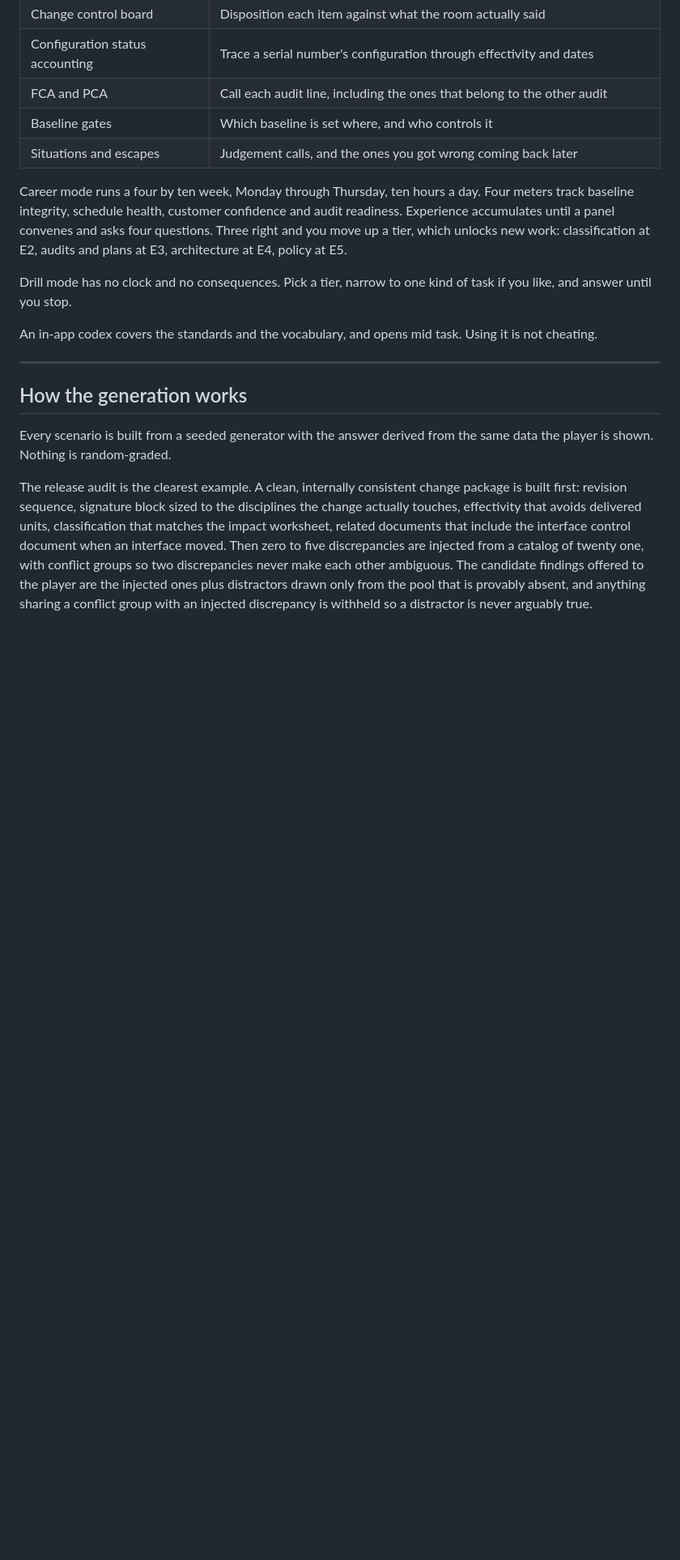
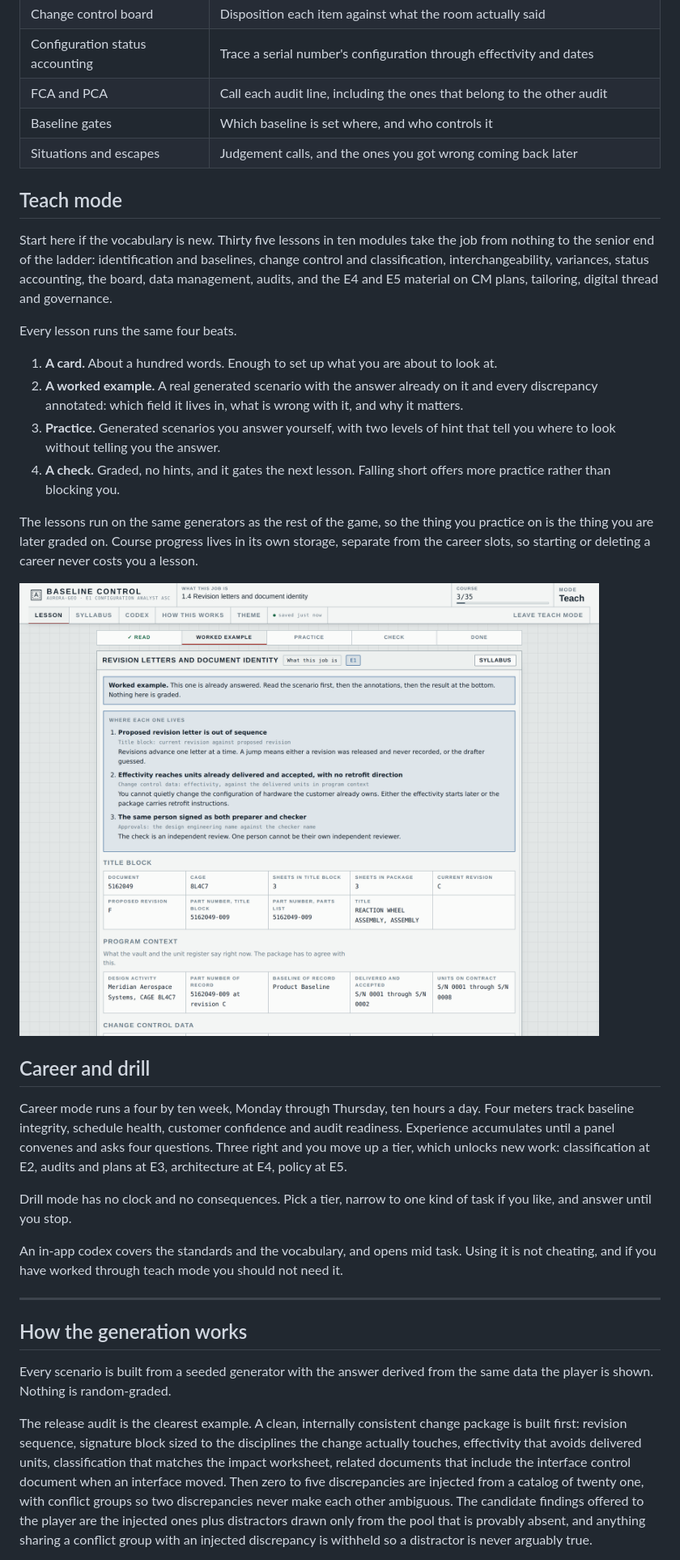
Before and after one commit to AntonyPerez0/baseline-control, a Markdown page: README.md, the part around the change printed below. Shown: that part at 81% size. GitHub-like rendering; pictures changed too: docs/screenshot-teach.png (added); blank space fills up the shorter version.

```diff
--- a/README.md
+++ b/README.md
@@ -67,6 +67,34 @@ lookup table.
 | Baseline gates | Which baseline is set where, and who controls it |
 | Situations and escapes | Judgement calls, and the ones you got wrong coming back later |
 
+## Teach mode
+
+Start here if the vocabulary is new. Thirty five lessons in ten modules take the job
+from nothing to the senior end of the ladder: identification and baselines, change
+control and classification, interchangeability, variances, status accounting, the
+board, data management, audits, and the E4 and E5 material on CM plans, tailoring,
+digital thread and governance.
+
+Every lesson runs the same four beats.
+
+1. **A card.** About a hundred words. Enough to set up what you are about to look at.
+2. **A worked example.** A real generated scenario with the answer already on it and
+   every discrepancy annotated: which field it lives in, what is wrong with it, and why
+   it matters.
+3. **Practice.** Generated scenarios you answer yourself, with two levels of hint that
+   tell you where to look without telling you the answer.
+4. **A check.** Graded, no hints, and it gates the next lesson. Falling short offers
+   more practice rather than blocking you.
+
+The lessons run on the same generators as the rest of the game, so the thing you
+practice on is the thing you are later graded on. Course progress lives in its own
+storage, separate from the career slots, so starting or deleting a career never costs
+you a lesson.
+
+![A worked example, with each discrepancy pointed at](docs/screenshot-teach.png)
+
+## Career and drill
+
 Career mode runs a four by ten week, Monday through Thursday, ten hours a day. Four
 meters track baseline integrity, schedule health, customer confidence and audit
 readiness. Experience accumulates until a panel convenes and asks four questions.
@@ -77,7 +105,7 @@ Drill mode has no clock and no consequences. Pick a tier, narrow to one kind of
 if you like, and answer until you stop.
 
 An in-app codex covers the standards and the vocabulary, and opens mid task. Using it
-is not cheating.
+is not cheating, and if you have worked through teach mode you should not need it.
 
 ---
 
```
Also changed, not shown: other parts of README.md (+9 -2 lines), 15 other files.
